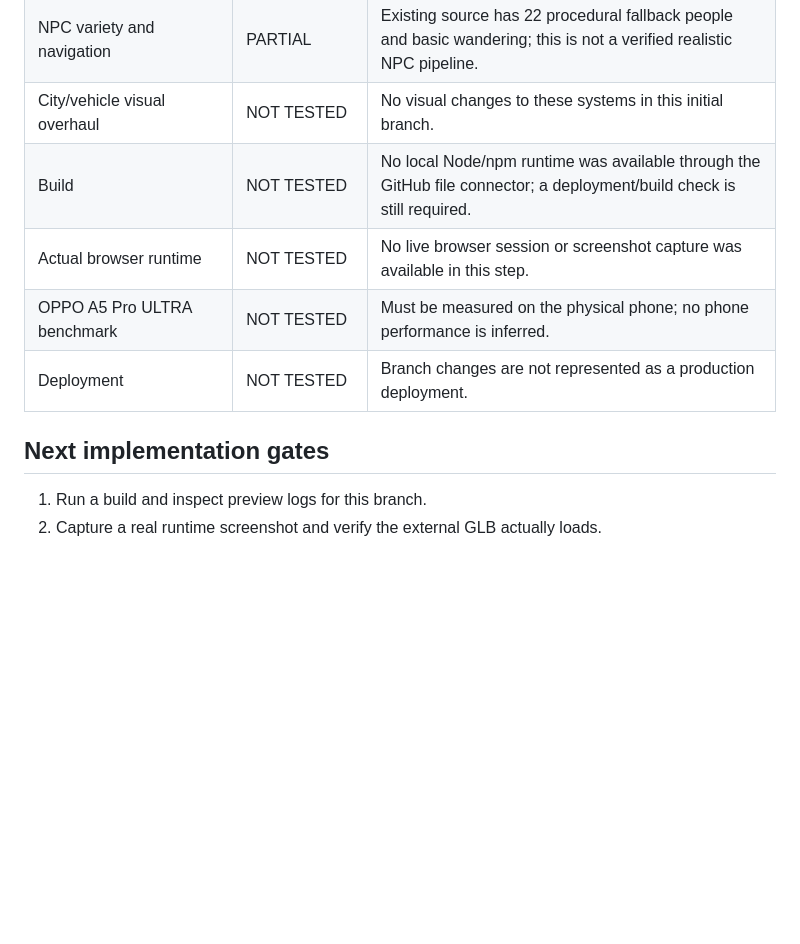
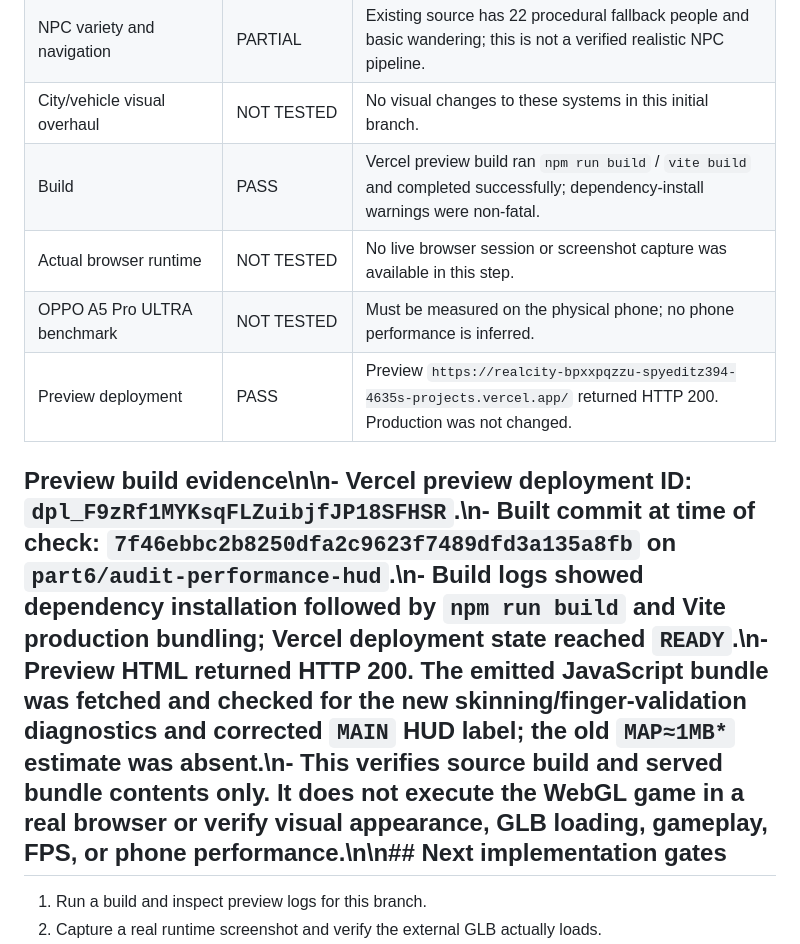
Before and after one commit to spyeditz394-dotcom/Realcity-, a Markdown page: PART6-AUDIT-AND-RESEARCH.md, the part around the change. Rendered like a GitHub page; blank space fills up the shorter version.

Commit message:
Part 6: record successful preview build and served bundle checks

```diff
--- a/PART6-AUDIT-AND-RESEARCH.md
+++ b/PART6-AUDIT-AND-RESEARCH.md
@@ -59,12 +59,12 @@ The source repository's `ASSETS.md` identifies this asset as Quaternius **Superh
 | Natural idle/walk/run transitions | NOT TESTED | A clip-driven state machine and compatible locomotion assets are not yet integrated. |
 | NPC variety and navigation | PARTIAL | Existing source has 22 procedural fallback people and basic wandering; this is not a verified realistic NPC pipeline. |
 | City/vehicle visual overhaul | NOT TESTED | No visual changes to these systems in this initial branch. |
-| Build | NOT TESTED | No local Node/npm runtime was available through the GitHub file connector; a deployment/build check is still required. |
+| Build | PASS | Vercel preview build ran `npm run build` / `vite build` and completed successfully; dependency-install warnings were non-fatal. |
 | Actual browser runtime | NOT TESTED | No live browser session or screenshot capture was available in this step. |
 | OPPO A5 Pro ULTRA benchmark | NOT TESTED | Must be measured on the physical phone; no phone performance is inferred. |
-| Deployment | NOT TESTED | Branch changes are not represented as a production deployment. |
+| Preview deployment | PASS | Preview `https://realcity-bpxxpqzzu-spyeditz394-4635s-projects.vercel.app/` returned HTTP 200. Production was not changed. |
 
-## Next implementation gates
+## Preview build evidence\n\n- Vercel preview deployment ID: `dpl_F9zRf1MYKsqFLZuibjfJP18SFHSR`.\n- Built commit at time of check: `7f46ebbc2b8250dfa2c9623f7489dfd3a135a8fb` on `part6/audit-performance-hud`.\n- Build logs showed dependency installation followed by `npm run build` and Vite production bundling; Vercel deployment state reached `READY`.\n- Preview HTML returned HTTP 200. The emitted JavaScript bundle was fetched and checked for the new skinning/finger-validation diagnostics and corrected `MAIN` HUD label; the old `MAP≈1MB*` estimate was absent.\n- This verifies source build and served bundle contents only. It does not execute the WebGL game in a real browser or verify visual appearance, GLB loading, gameplay, FPS, or phone performance.\n\n## Next implementation gates
 
 1. Run a build and inspect preview logs for this branch.
 2. Capture a real runtime screenshot and verify the external GLB actually loads.
```
